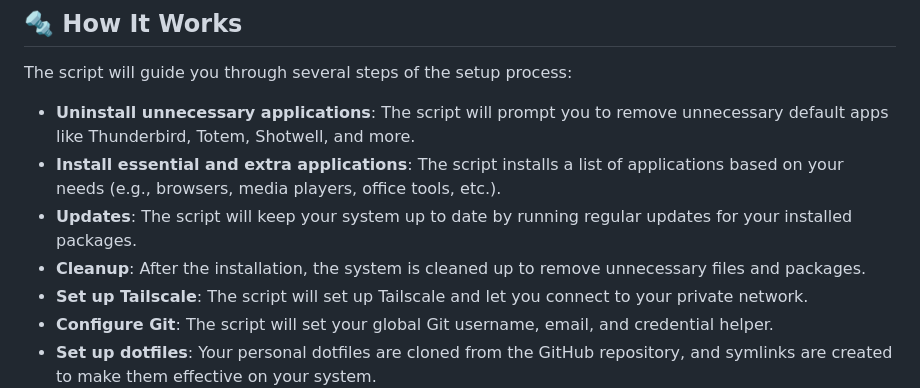
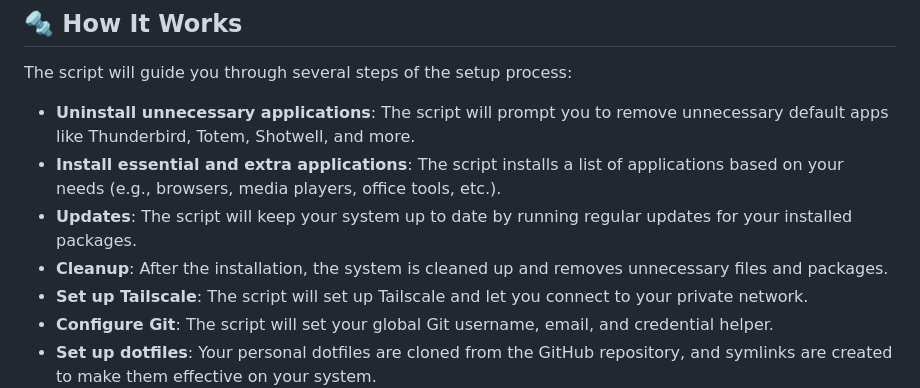
Before and after one commit to merijnvervoorn/linus, a Markdown page: README.md, the part around the change. Drawn GitHub-style.

```diff
--- a/README.md
+++ b/README.md
@@ -36,7 +36,7 @@ The script will guide you through several steps of the setup process:
 - **Uninstall unnecessary applications**: The script will prompt you to remove unnecessary default apps like Thunderbird, Totem, Shotwell, and more.
 - **Install essential and extra applications**: The script installs a list of applications based on your needs (e.g., browsers, media players, office tools, etc.).
 - **Updates**: The script will keep your system up to date by running regular updates for your installed packages.
-- **Cleanup**: After the installation, the system is cleaned up to remove unnecessary files and packages.
+- **Cleanup**: After the installation, the system is cleaned up and removes unnecessary files and packages.
 - **Set up Tailscale**: The script will set up Tailscale and let you connect to your private network.
 - **Configure Git**: The script will set your global Git username, email, and credential helper.
 - **Set up dotfiles**: Your personal dotfiles are cloned from the GitHub repository, and symlinks are created to make them effective on your system.
```
